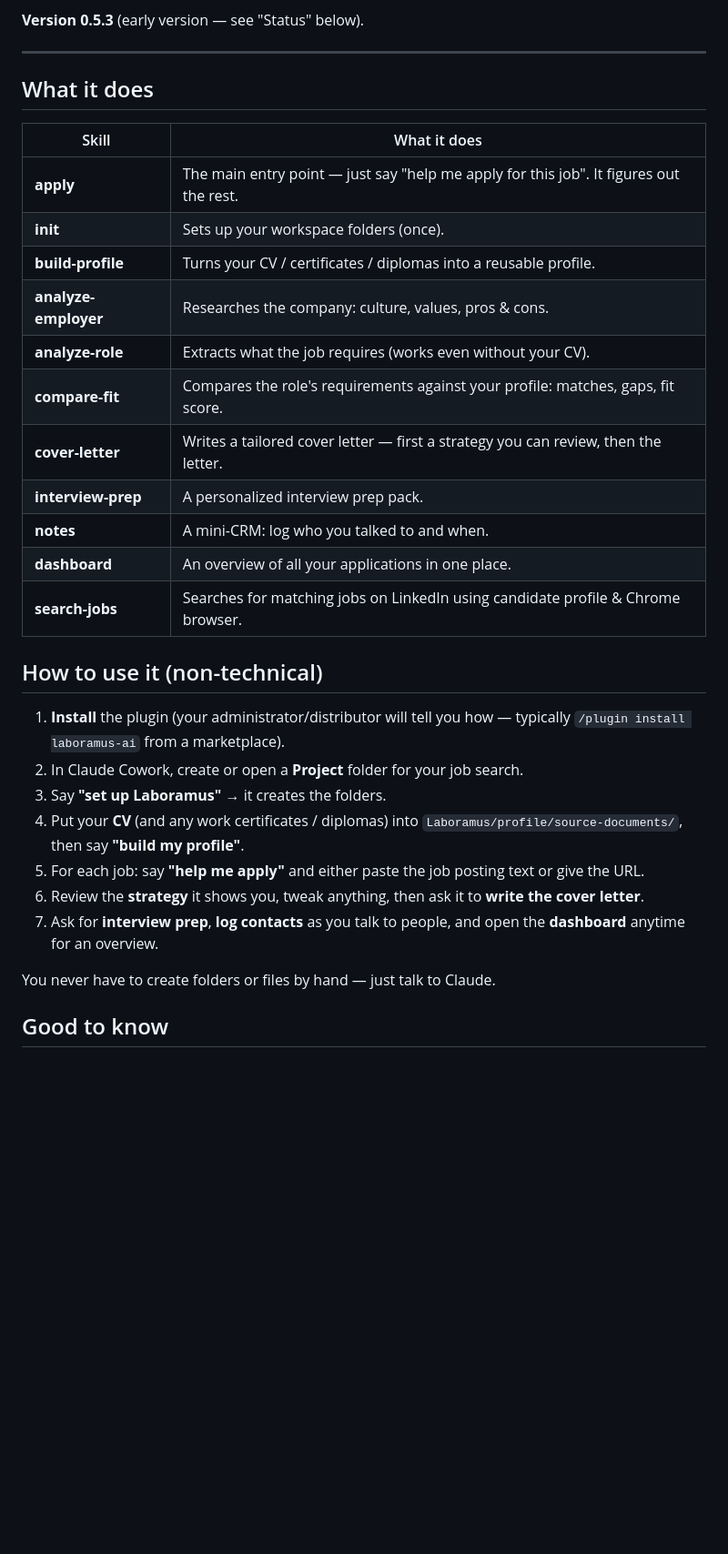
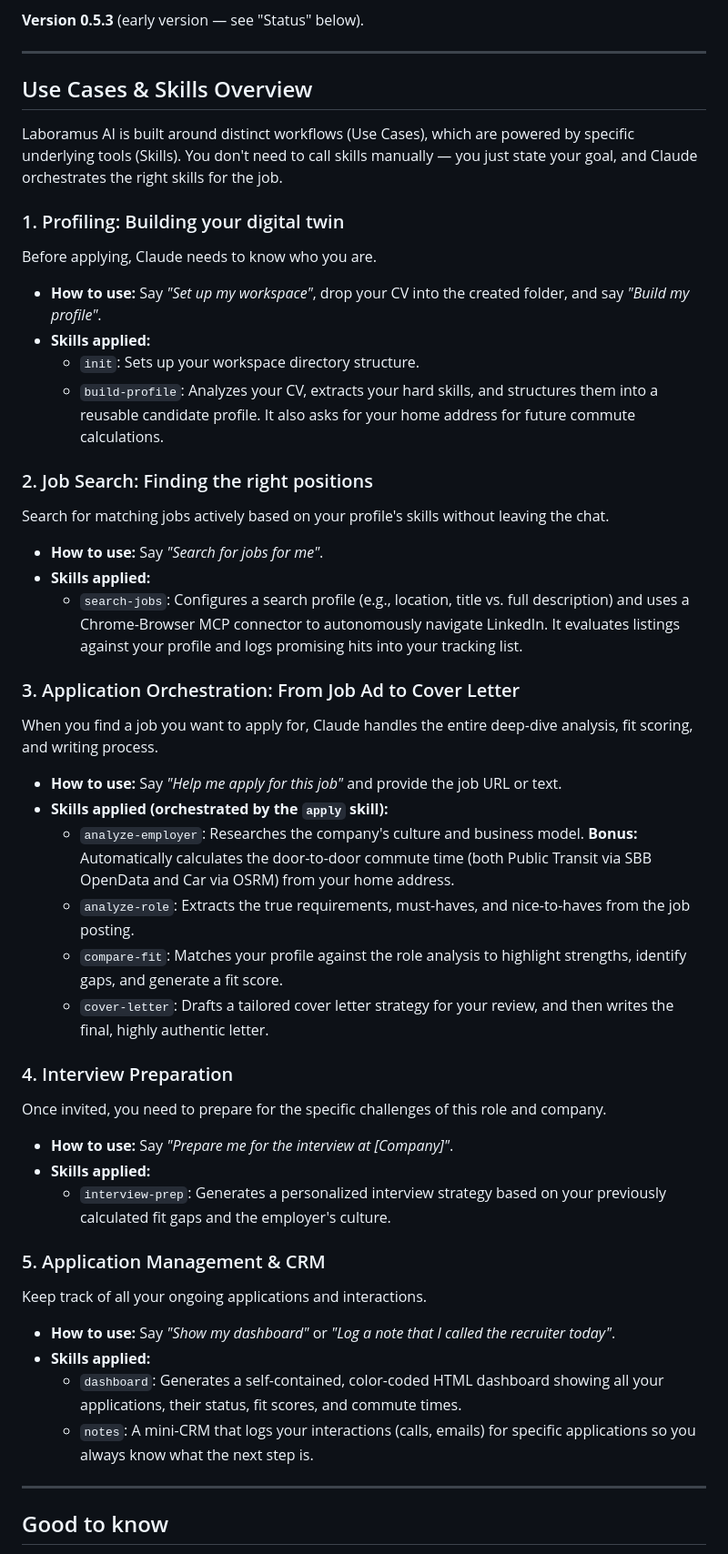
Before and after one commit to laboramus-ai/laboramus-ai-claude-plugin, a Markdown page: README.md, the part around the change. Shown at 91% size. GitHub-like rendering; blank space fills up the shorter version.

Commit message:
docs: restructure README to map Use Cases to specific skills

```diff
--- a/README.md
+++ b/README.md
@@ -6,33 +6,46 @@ Laboramus helps you apply for jobs: it analyzes the **employer** and the **role*
 
 ---
 
-## What it does
+## Use Cases & Skills Overview
 
-| Skill | What it does |
-|-------|--------------|
-| **apply** | The main entry point — just say "help me apply for this job". It figures out the rest. |
-| **init** | Sets up your workspace folders (once). |
-| **build-profile** | Turns your CV / certificates / diplomas into a reusable profile. |
-| **analyze-employer** | Researches the company: culture, values, pros & cons. |
-| **analyze-role** | Extracts what the job requires (works even without your CV). |
-| **compare-fit** | Compares the role's requirements against your profile: matches, gaps, fit score. |
-| **cover-letter** | Writes a tailored cover letter — first a strategy you can review, then the letter. |
-| **interview-prep** | A personalized interview prep pack. |
-| **notes** | A mini-CRM: log who you talked to and when. |
-| **dashboard** | An overview of all your applications in one place. |
-| **search-jobs** | Searches for matching jobs on LinkedIn using candidate profile & Chrome browser. |
+Laboramus AI is built around distinct workflows (Use Cases), which are powered by specific underlying tools (Skills). You don't need to call skills manually — you just state your goal, and Claude orchestrates the right skills for the job.
 
-## How to use it (non-technical)
+### 1. Profiling: Building your digital twin
+Before applying, Claude needs to know who you are.
+- **How to use:** Say *"Set up my workspace"*, drop your CV into the created folder, and say *"Build my profile"*.
+- **Skills applied:**
+  - `init`: Sets up your workspace directory structure.
+  - `build-profile`: Analyzes your CV, extracts your hard skills, and structures them into a reusable candidate profile. It also asks for your home address for future commute calculations.
 
-1. **Install** the plugin (your administrator/distributor will tell you how — typically `/plugin install laboramus-ai` from a marketplace).
-2. In Claude Cowork, create or open a **Project** folder for your job search.
-3. Say **"set up Laboramus"** → it creates the folders.
-4. Put your **CV** (and any work certificates / diplomas) into `Laboramus/profile/source-documents/`, then say **"build my profile"**.
-5. For each job: say **"help me apply"** and either paste the job posting text or give the URL.
-6. Review the **strategy** it shows you, tweak anything, then ask it to **write the cover letter**.
-7. Ask for **interview prep**, **log contacts** as you talk to people, and open the **dashboard** anytime for an overview.
+### 2. Job Search: Finding the right positions
+Search for matching jobs actively based on your profile's skills without leaving the chat.
+- **How to use:** Say *"Search for jobs for me"*.
+- **Skills applied:**
+  - `search-jobs`: Configures a search profile (e.g., location, title vs. full description) and uses a Chrome-Browser MCP connector to autonomously navigate LinkedIn. It evaluates listings against your profile and logs promising hits into your tracking list.
 
-You never have to create folders or files by hand — just talk to Claude.
+### 3. Application Orchestration: From Job Ad to Cover Letter
+When you find a job you want to apply for, Claude handles the entire deep-dive analysis, fit scoring, and writing process.
+- **How to use:** Say *"Help me apply for this job"* and provide the job URL or text.
+- **Skills applied (orchestrated by the `apply` skill):**
+  - `analyze-employer`: Researches the company's culture and business model. **Bonus:** Automatically calculates the door-to-door commute time (both Public Transit via SBB OpenData and Car via OSRM) from your home address.
+  - `analyze-role`: Extracts the true requirements, must-haves, and nice-to-haves from the job posting.
+  - `compare-fit`: Matches your profile against the role analysis to highlight strengths, identify gaps, and generate a fit score.
+  - `cover-letter`: Drafts a tailored cover letter strategy for your review, and then writes the final, highly authentic letter.
+
+### 4. Interview Preparation
+Once invited, you need to prepare for the specific challenges of this role and company.
+- **How to use:** Say *"Prepare me for the interview at [Company]"*.
+- **Skills applied:**
+  - `interview-prep`: Generates a personalized interview strategy based on your previously calculated fit gaps and the employer's culture.
+
+### 5. Application Management & CRM
+Keep track of all your ongoing applications and interactions.
+- **How to use:** Say *"Show my dashboard"* or *"Log a note that I called the recruiter today"*.
+- **Skills applied:**
+  - `dashboard`: Generates a self-contained, color-coded HTML dashboard showing all your applications, their status, fit scores, and commute times.
+  - `notes`: A mini-CRM that logs your interactions (calls, emails) for specific applications so you always know what the next step is.
+
+---
 
 ## Good to know
 
```
